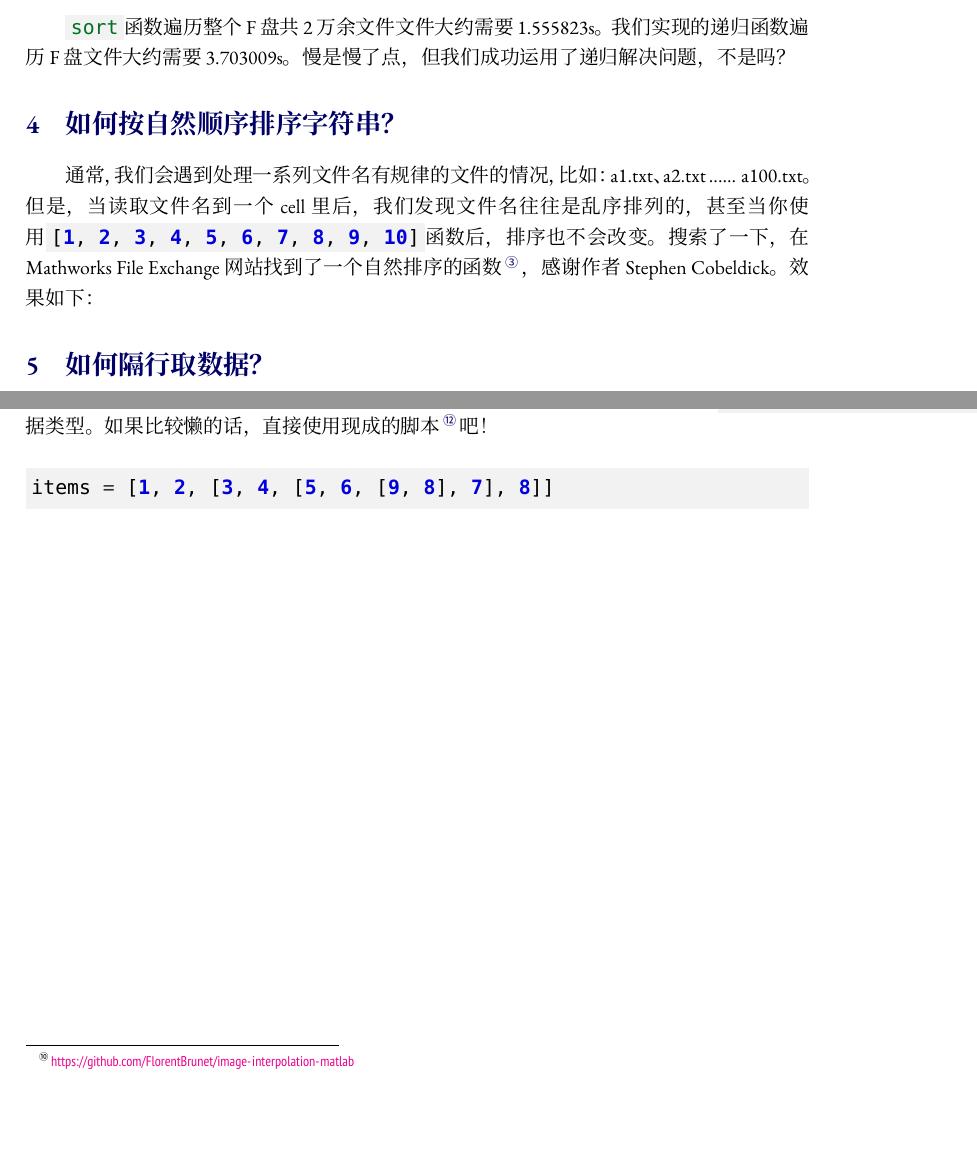
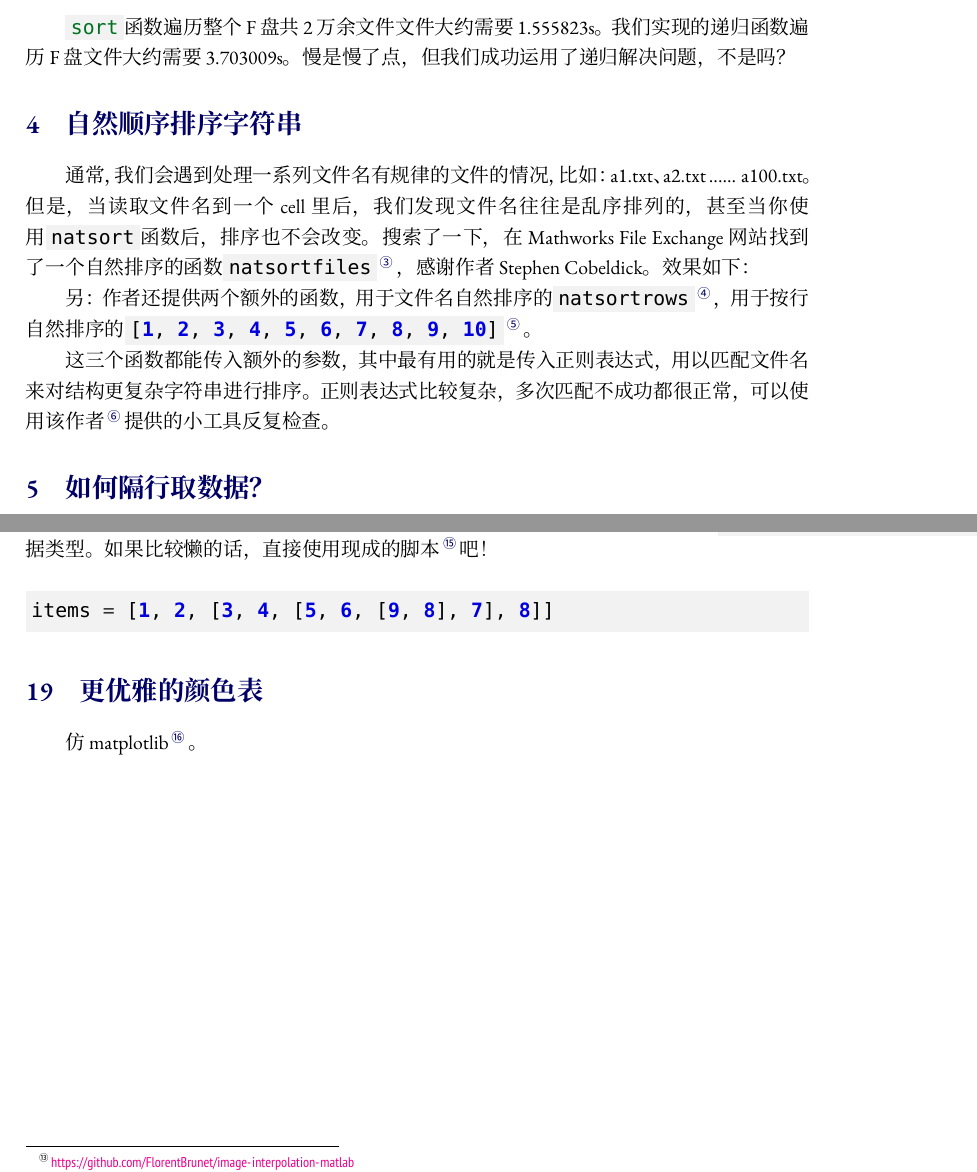
Before and after one commit to zousiyu1995/code_snippet, a LaTeX book (main.tex, which reads chapters/matlab.tex): two parts of pages 6 and 16 of 33, joined at a grey line, cut so that both start at the same text, the shorter picture padded with empty space. Compiled offline with XeLaTeX; a missing font is replaced by an installed copy or a similar font.

Commit message:
2018年9月20日，修正natsort

```diff
--- a/chapters/matlab.tex
+++ b/chapters/matlab.tex
@@ -40,9 +40,9 @@ MATLAB 2016a及之前的版本dir struct信息并不包含folder，如果返回s
 \subsection*{总结}
 \mintinline{Matlab}{dir()}函数遍历整个F盘共2万余文件文件大约需要1.555823s。我们实现的递归函数遍历F盘文件大约需要3.703009s。慢是慢了点，但我们成功运用了递归解决问题，不是吗？
 
-\section{如何按自然顺序排序字符串？}
+\section{自然顺序排序字符串}
 
-通常，我们会遇到处理一系列文件名有规律的文件的情况，比如：a1.txt、a2.txt ...... a100.txt。但是，当读取文件名到一个cell里后，我们发现文件名往往是乱序排列的，甚至当你使用\mintinline{Matlab}{sort}函数后，排序也不会改变。搜索了一下，在Mathworks File Exchange网站找到了一个自然排序的函数\footnote{\url{https://cn.mathworks.com/matlabcentral/fileexchange/34464-customizable-natural-order-sort}}，感谢作者Stephen Cobeldick。效果如下：
+通常，我们会遇到处理一系列文件名有规律的文件的情况，比如：a1.txt、a2.txt ...... a100.txt。但是，当读取文件名到一个cell里后，我们发现文件名往往是乱序排列的，甚至当你使用\mintinline{Matlab}{sort}函数后，排序也不会改变。搜索了一下，在Mathworks File Exchange网站找到了一个自然排序的函数\mintinline{Matlab}{natsort}\footnote{\url{https://cn.mathworks.com/matlabcentral/fileexchange/34464-customizable-natural-order-sort}}，感谢作者Stephen Cobeldick。效果如下：
 
 \begin{figure}[h]
     \centering
@@ -57,6 +57,10 @@ MATLAB 2016a及之前的版本dir struct信息并不包含folder，如果返回s
         \caption{排序后自然顺序的文件名}
     \end{minipage}
 \end{figure}
+
+另：作者还提供两个额外的函数，用于文件名自然排序的\mintinline{Matlab}{natsortfiles}\footnote{\url{https://www.mathworks.com/matlabcentral/fileexchange/47434-natural-order-filename-sort}}，用于按行自然排序的\mintinline{Matlab}{natsortrows}\footnote{\url{https://www.mathworks.com/matlabcentral/fileexchange/47433-natural-order-row-sort}}。
+
+这三个函数都能传入额外的参数，其中最有用的就是传入正则表达式，用以匹配文件名来对结构更复杂字符串进行排序。正则表达式比较复杂，多次匹配不成功都很正常，可以使用该作者\footnote{\url{https://www.mathworks.com/matlabcentral/fileexchange/48930}}提供的小工具反复检查。
 
 \section{如何隔行取数据？}
 
@@ -427,3 +431,7 @@ cell_file_name = struct2cell(st_file_name)'; % extract data
 cell_file_name = sortrows(cell_file_name, 4, 'descend'); % sort by 4th column
 st_file_name = cell2struct(cell_file_name', fields_file_name);
 \end{minted}
+
+\section{更优雅的颜色表}
+
+仿matplotlib\footnote{\url{https://www.mathworks.com/matlabcentral/fileexchange/62729-matplotlib-2-0-colormaps-perceptually-uniform-and-beautiful}}。
```
Also changed, not shown: main.tex (+2 -1 lines), main.pdf.
